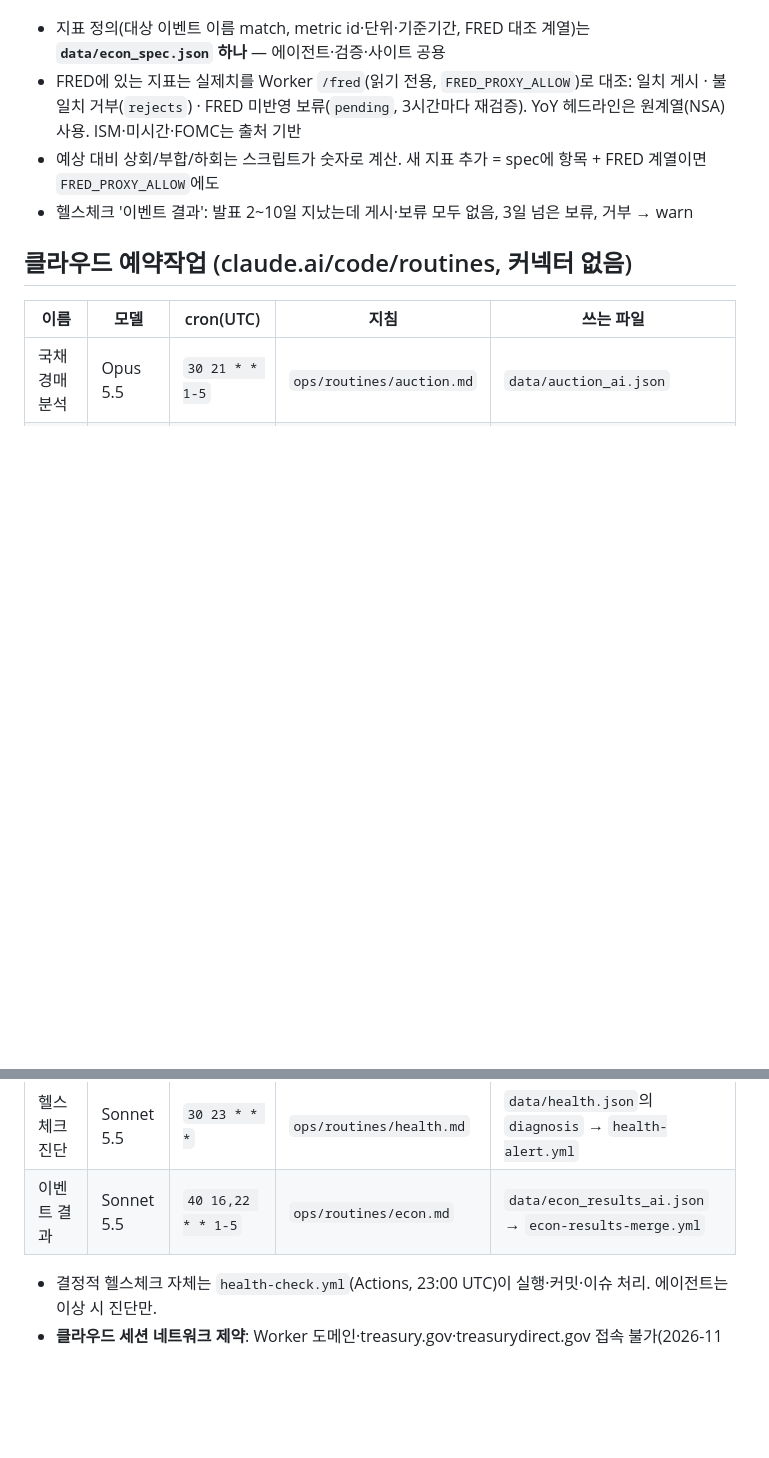
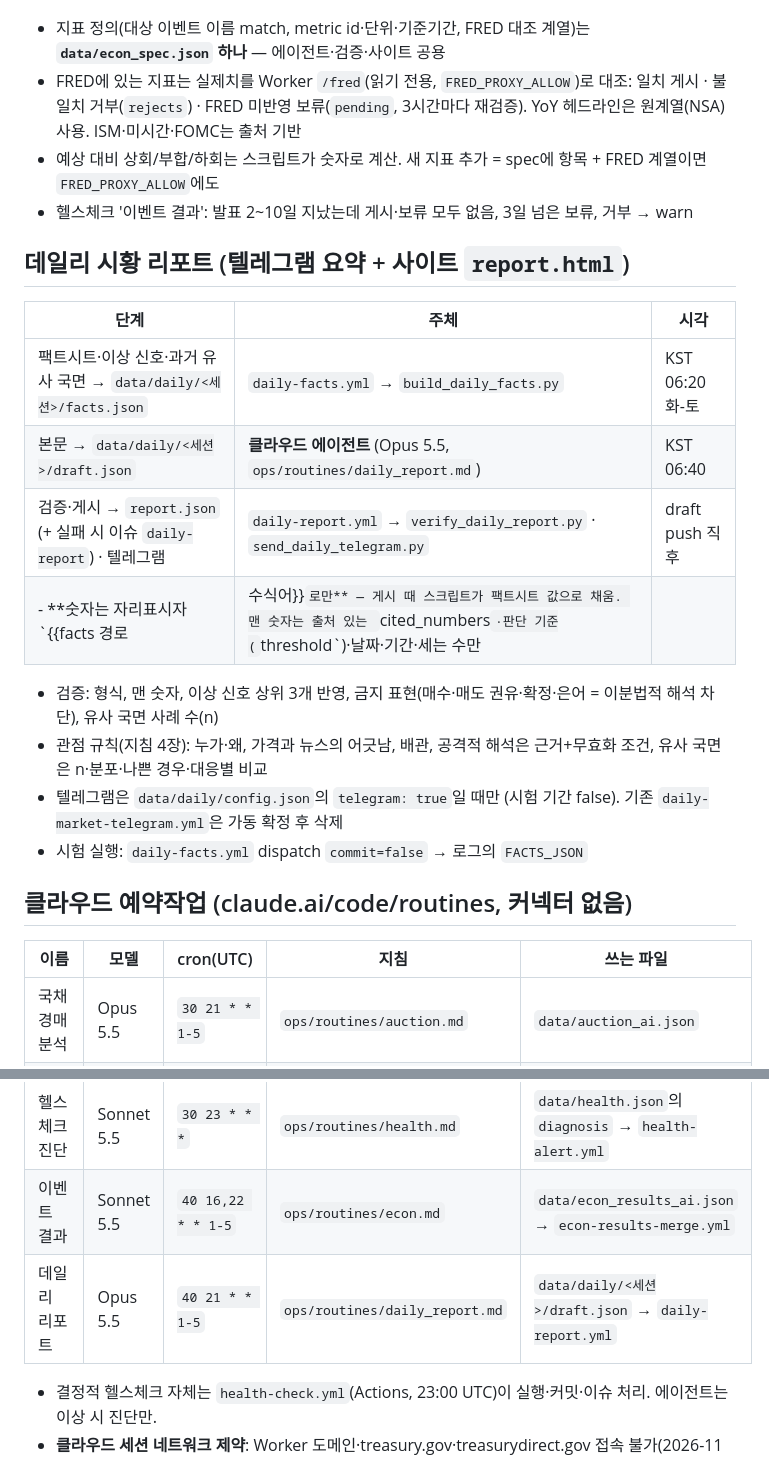
Before and after one commit to z66g/macromonitor, a Markdown page: CLAUDE.md, 2 parts joined by grey strips. GitHub-like rendering; blank space fills up the shorter version.

Commit message:
docs: 데일리 시황 리포트 구조·규칙
Co-Authored-By: Claude Opus 5.5 <noreply@anthropic.com>
Claude-Session: https://claude.ai/code/session_01N6Sw8nkMtcoDapofqng5oF

```diff
--- a/CLAUDE.md
+++ b/CLAUDE.md
@@ -116,6 +116,18 @@ mmf_history_v1(ICI 주간 누적, /ici는 이것만 읽음): 400일 · tga_dts_v
 - 예상 대비 상회/부합/하회는 스크립트가 숫자로 계산. 새 지표 추가 = spec에 항목 + FRED 계열이면 `FRED_PROXY_ALLOW`에도
 - 헬스체크 '이벤트 결과': 발표 2~10일 지났는데 게시·보류 모두 없음, 3일 넘은 보류, 거부 → warn
 
+## 데일리 시황 리포트 (텔레그램 요약 + 사이트 `report.html`)
+| 단계 | 주체 | 시각 |
+|---|---|---|
+| 팩트시트·이상 신호·과거 유사 국면 → `data/daily/<세션>/facts.json` | `daily-facts.yml` → `build_daily_facts.py` | KST 06:20 화-토 |
+| 본문 → `data/daily/<세션>/draft.json` | **클라우드 에이전트** (Opus 5.5, `ops/routines/daily_report.md`) | KST 06:40 |
+| 검증·게시 → `report.json` (+ 실패 시 이슈 `daily-report`) · 텔레그램 | `daily-report.yml` → `verify_daily_report.py` · `send_daily_telegram.py` | draft push 직후 |
+- **숫자는 자리표시자 `{{facts 경로|수식어}}`로만** — 게시 때 스크립트가 팩트시트 값으로 채움. 맨 숫자는 출처 있는 `cited_numbers`·판단 기준(`threshold`)·날짜·기간·세는 수만
+- 검증: 형식, 맨 숫자, 이상 신호 상위 3개 반영, 금지 표현(매수·매도 권유·확정·은어 = 이분법적 해석 차단), 유사 국면 사례 수(n)
+- 관점 규칙(지침 4장): 누가·왜, 가격과 뉴스의 어긋남, 배관, 공격적 해석은 근거+무효화 조건, 유사 국면은 n·분포·나쁜 경우·대응별 비교
+- 텔레그램은 `data/daily/config.json`의 `telegram: true`일 때만 (시험 기간 false). 기존 `daily-market-telegram.yml`은 가동 확정 후 삭제
+- 시험 실행: `daily-facts.yml` dispatch `commit=false` → 로그의 `FACTS_JSON`
+
 ## 클라우드 예약작업 (claude.ai/code/routines, 커넥터 없음)
 | 이름 | 모델 | cron(UTC) | 지침 | 쓰는 파일 |
 |---|---|---|---|---|
@@ -123,6 +135,7 @@ mmf_history_v1(ICI 주간 누적, /ici는 이것만 읽음): 400일 · tga_dts_v
 | QRA 감지 | Opus 5.5 | `0 22 * * 1,3` | `ops/routines/qra.md` | `data/qra.json` |
 | 헬스체크 진단 | Sonnet 5.5 | `30 23 * * *` | `ops/routines/health.md` | `data/health.json`의 `diagnosis` → `health-alert.yml` |
 | 이벤트 결과 | Sonnet 5.5 | `40 16,22 * * 1-5` | `ops/routines/econ.md` | `data/econ_results_ai.json` → `econ-results-merge.yml` |
+| 데일리 리포트 | Opus 5.5 | `40 21 * * 1-5` | `ops/routines/daily_report.md` | `data/daily/<세션>/draft.json` → `daily-report.yml` |
 - 결정적 헬스체크 자체는 `health-check.yml`(Actions, 23:00 UTC)이 실행·커밋·이슈 처리. 에이전트는 이상 시 진단만.
 - **클라우드 세션 네트워크 제약**: Worker 도메인·treasury.gov·treasurydirect.gov 접속 불가(2026-11 확인).
   외부 데이터가 필요하면 Actions가 받아 `data/`에 저장하고 에이전트는 파일을 읽는 구조로 만들 것.
```
Also changed, not shown: ops/HANDOFF.md (+4 -1 lines).
